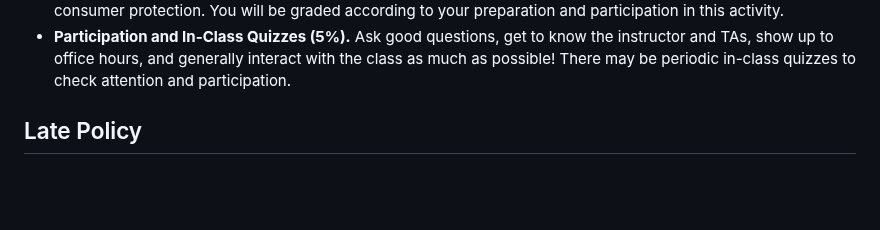
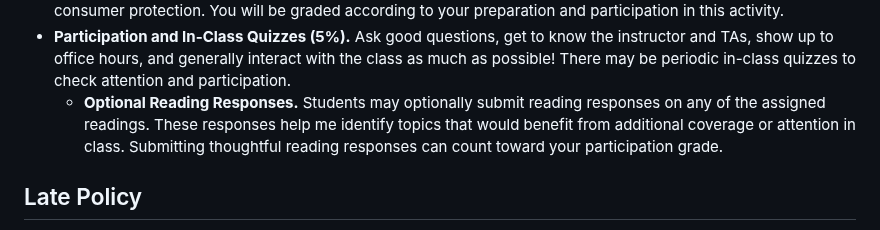
Before and after one commit to noise-lab/security-course, a Markdown page: docs/syllabus.md, the part around the change. GitHub-like rendering; blank space fills up the shorter version.

Commit message:
Add optional reading responses to syllabus

```diff
--- a/docs/syllabus.md
+++ b/docs/syllabus.md
@@ -56,6 +56,11 @@ The courses below are not required but may be helpful background.
   to know the instructor and TAs, show up to office hours, and generally
   interact with the class as much as possible! There may be periodic
   in-class quizzes to check attention and participation.
+  - **Optional Reading Responses.** Students may optionally submit
+    reading responses on any of the assigned readings. These responses
+    help me identify topics that would benefit from additional coverage
+    or attention in class. Submitting thoughtful reading responses can
+    count toward your participation grade.
 
 ## Late Policy
 
```
